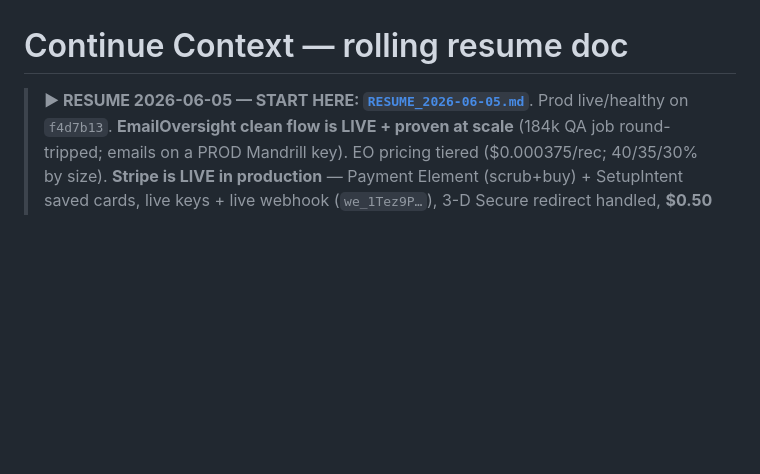
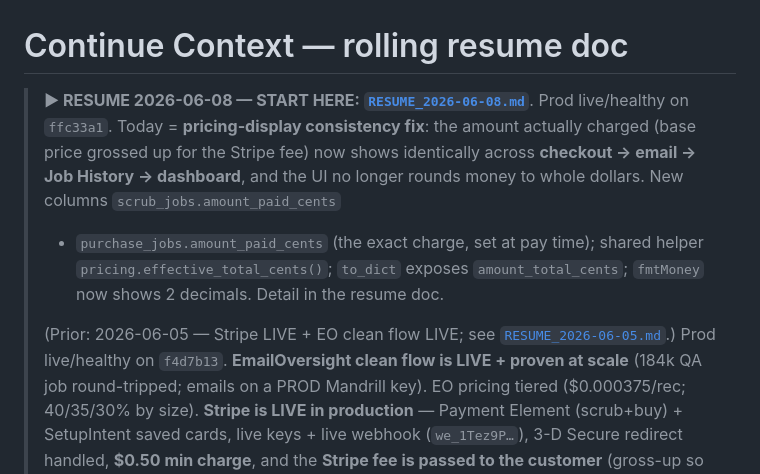
Before and after one commit to rolflouisdor-stack/projectX, a Markdown page: continueContext.md, the part around the change. Rendered like a GitHub page; blank space fills up the shorter version.

```diff
--- a/continueContext.md
+++ b/continueContext.md
@@ -1,6 +1,15 @@
 # Continue Context — rolling resume doc
 
-> **▶ RESUME 2026-06-05 — START HERE: [`RESUME_2026-06-05.md`](RESUME_2026-06-05.md)**.
+> **▶ RESUME 2026-06-08 — START HERE: [`RESUME_2026-06-08.md`](RESUME_2026-06-08.md)**.
+> Prod live/healthy on `ffc33a1`. Today = **pricing-display consistency fix**: the
+> amount actually charged (base price grossed up for the Stripe fee) now shows
+> identically across **checkout → email → Job History → dashboard**, and the UI no
+> longer rounds money to whole dollars. New columns `scrub_jobs.amount_paid_cents`
+> + `purchase_jobs.amount_paid_cents` (the exact charge, set at pay time); shared
+> helper `pricing.effective_total_cents()`; `to_dict` exposes `amount_total_cents`;
+> `fmtMoney` now shows 2 decimals. Detail in the resume doc.
+>
+> (Prior: 2026-06-05 — Stripe LIVE + EO clean flow LIVE; see [`RESUME_2026-06-05.md`](RESUME_2026-06-05.md).)
 > Prod live/healthy on `f4d7b13`. **EmailOversight clean flow is LIVE + proven at scale** (184k QA job
 > round-tripped; emails on a PROD Mandrill key). EO pricing tiered ($0.000375/rec; 40/35/30% by size).
 > **Stripe is LIVE in production** — Payment Element (scrub+buy) + SetupIntent saved cards, live keys +
```
Also changed, not shown: RESUME_2026-06-08.md (added, +80 -0 lines).
